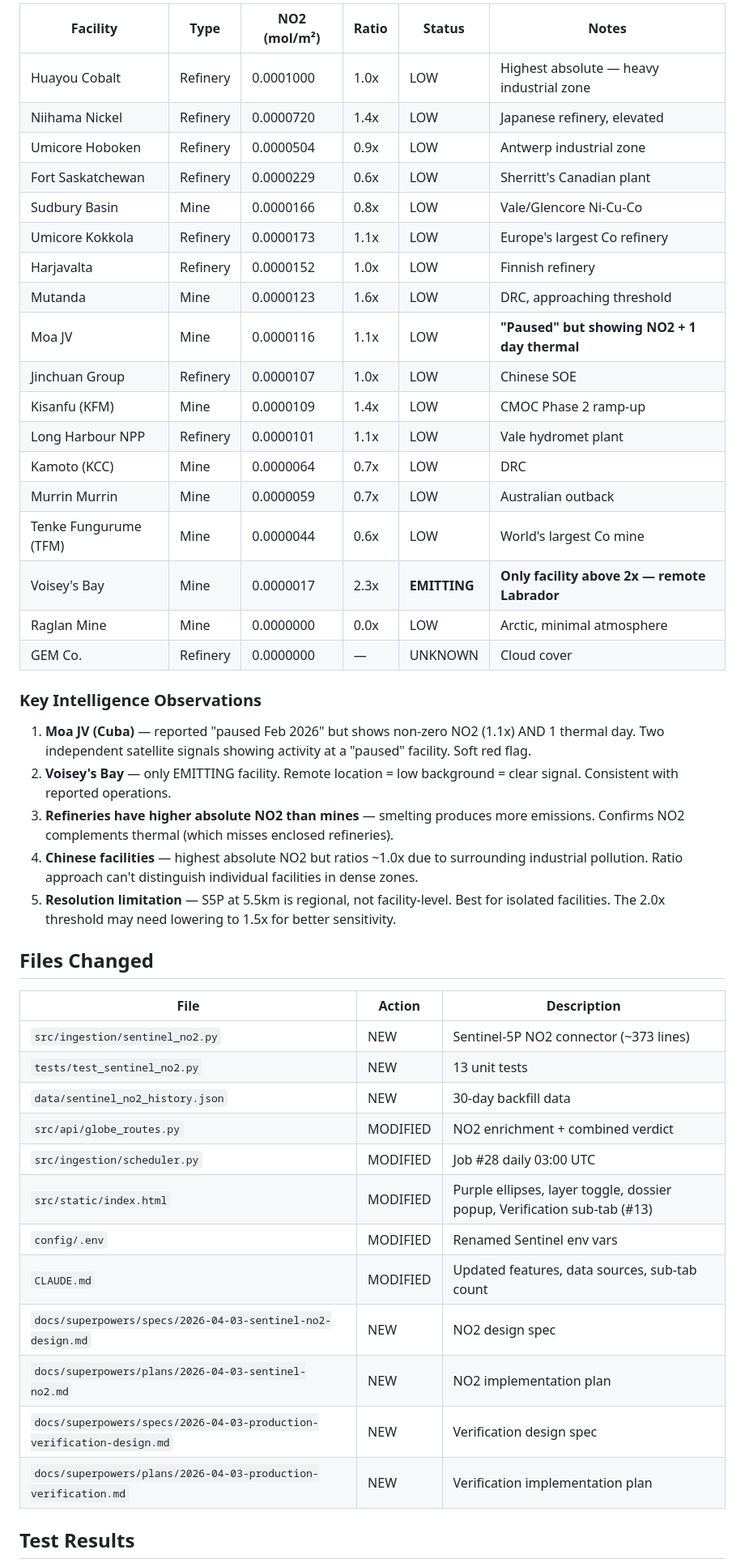
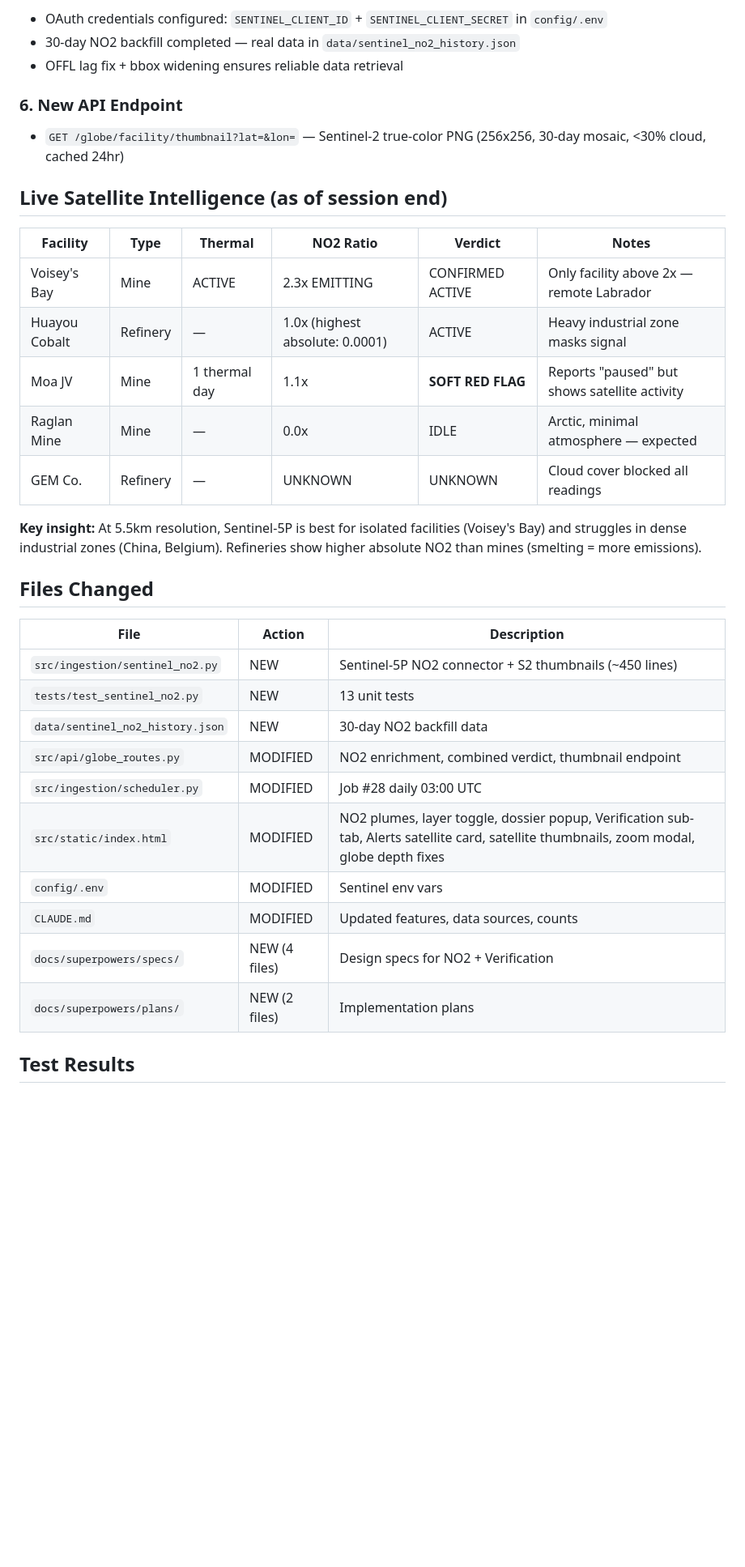
Before and after one commit to QDThead/weapons-tracker, a Markdown page: docs/HANDOFF-2026-04-03-D.md, the part around one of its changes. Shown at 81% size. Rendered like a GitHub page; blank space fills up the shorter version.

```diff
--- a/docs/HANDOFF-2026-04-03-D.md
+++ b/docs/HANDOFF-2026-04-03-D.md
@@ -66,49 +72,38 @@
 
-| Facility | Type | NO2 (mol/m²) | Ratio | Status | Notes |
-|----------|------|-------------|-------|--------|-------|
-| Huayou Cobalt | Refinery | 0.0001000 | 1.0x | LOW | Highest absolute — heavy industrial zone |
-| Niihama Nickel | Refinery | 0.0000720 | 1.4x | LOW | Japanese refinery, elevated |
-| Umicore Hoboken | Refinery | 0.0000504 | 0.9x | LOW | Antwerp industrial zone |
-| Fort Saskatchewan | Refinery | 0.0000229 | 0.6x | LOW | Sherritt's Canadian plant |
-| Sudbury Basin | Mine | 0.0000166 | 0.8x | LOW | Vale/Glencore Ni-Cu-Co |
-| Umicore Kokkola | Refinery | 0.0000173 | 1.1x | LOW | Europe's largest Co refinery |
-| Harjavalta | Refinery | 0.0000152 | 1.0x | LOW | Finnish refinery |
-| Mutanda | Mine | 0.0000123 | 1.6x | LOW | DRC, approaching threshold |
-| Moa JV | Mine | 0.0000116 | 1.1x | LOW | **"Paused" but showing NO2 + 1 day thermal** |
-| Jinchuan Group | Refinery | 0.0000107 | 1.0x | LOW | Chinese SOE |
-| Kisanfu (KFM) | Mine | 0.0000109 | 1.4x | LOW | CMOC Phase 2 ramp-up |
-| Long Harbour NPP | Refinery | 0.0000101 | 1.1x | LOW | Vale hydromet plant |
-| Kamoto (KCC) | Mine | 0.0000064 | 0.7x | LOW | DRC |
-| Murrin Murrin | Mine | 0.0000059 | 0.7x | LOW | Australian outback |
-| Tenke Fungurume (TFM) | Mine | 0.0000044 | 0.6x | LOW | World's largest Co mine |
-| Voisey's Bay | Mine | 0.0000017 | 2.3x | **EMITTING** | **Only facility above 2x — remote Labrador** |
-| Raglan Mine | Mine | 0.0000000 | 0.0x | LOW | Arctic, minimal atmosphere |
-| GEM Co. | Refinery | 0.0000000 | — | UNKNOWN | Cloud cover |
+- OAuth credentials configured: `SENTINEL_CLIENT_ID` + `SENTINEL_CLIENT_SECRET` in `config/.env`
+- 30-day NO2 backfill completed — real data in `data/sentinel_no2_history.json`
+- OFFL lag fix + bbox widening ensures reliable data retrieval
 
-### Key Intelligence Observations
+### 6. New API Endpoint
 
-1. **Moa JV (Cuba)** — reported "paused Feb 2026" but shows non-zero NO2 (1.1x) AND 1 thermal day. Two independent satellite signals showing activity at a "paused" facility. Soft red flag.
-2. **Voisey's Bay** — only EMITTING facility. Remote location = low background = clear signal. Consistent with reported operations.
-3. **Refineries have higher absolute NO2 than mines** — smelting produces more emissions. Confirms NO2 complements thermal (which misses enclosed refineries).
-4. **Chinese facilities** — highest absolute NO2 but ratios ~1.0x due to surrounding industrial pollution. Ratio approach can't distinguish individual facilities in dense zones.
-5. **Resolution limitation** — S5P at 5.5km is regional, not facility-level. Best for isolated facilities. The 2.0x threshold may need lowering to 1.5x for better sensitivity.
+- `GET /globe/facility/thumbnail?lat=&lon=` — Sentinel-2 true-color PNG (256x256, 30-day mosaic, <30% cloud, cached 24hr)
+
+## Live Satellite Intelligence (as of session end)
+
+| Facility | Type | Thermal | NO2 Ratio | Verdict | Notes |
+|----------|------|---------|-----------|---------|-------|
+| Voisey's Bay | Mine | ACTIVE | 2.3x EMITTING | CONFIRMED ACTIVE | Only facility above 2x — remote Labrador |
+| Huayou Cobalt | Refinery | — | 1.0x (highest absolute: 0.0001) | ACTIVE | Heavy industrial zone masks signal |
+| Moa JV | Mine | 1 thermal day | 1.1x | **SOFT RED FLAG** | Reports "paused" but shows satellite activity |
+| Raglan Mine | Mine | — | 0.0x | IDLE | Arctic, minimal atmosphere — expected |
+| GEM Co. | Refinery | — | UNKNOWN | UNKNOWN | Cloud cover blocked all readings |
+
+**Key insight:** At 5.5km resolution, Sentinel-5P is best for isolated facilities (Voisey's Bay) and struggles in dense industrial zones (China, Belgium). Refineries show higher absolute NO2 than mines (smelting = more emissions).
 
 ## Files Changed
 
 | File | Action | Description |
 |------|--------|-------------|
-| `src/ingestion/sentinel_no2.py` | NEW | Sentinel-5P NO2 connector (~373 lines) |
+| `src/ingestion/sentinel_no2.py` | NEW | Sentinel-5P NO2 connector + S2 thumbnails (~450 lines) |
 | `tests/test_sentinel_no2.py` | NEW | 13 unit tests |
-| `data/sentinel_no2_history.json` | NEW | 30-day backfill data |
-| `src/api/globe_routes.py` | MODIFIED | NO2 enrichment + combined verdict |
+| `data/sentinel_no2_history.json` | NEW | 30-day NO2 backfill data |
+| `src/api/globe_routes.py` | MODIFIED | NO2 enrichment, combined verdict, thumbnail endpoint |
 | `src/ingestion/scheduler.py` | MODIFIED | Job #28 daily 03:00 UTC |
-| `src/static/index.html` | MODIFIED | Purple ellipses, layer toggle, dossier popup, Verification sub-tab (#13) |
-| `config/.env` | MODIFIED | Renamed Sentinel env vars |
-| `CLAUDE.md` | MODIFIED | Updated features, data sources, sub-tab count |
-| `docs/superpowers/specs/2026-04-03-sentinel-no2-design.md` | NEW | NO2 design spec |
-| `docs/superpowers/plans/2026-04-03-sentinel-no2.md` | NEW | NO2 implementation plan |
-| `docs/superpowers/specs/2026-04-03-production-verification-design.md` | NEW | Verification design spec |
-| `docs/superpowers/plans/2026-04-03-production-verification.md` | NEW | Verification implementation plan |
+| `src/static/index.html` | MODIFIED | NO2 plumes, layer toggle, dossier popup, Verification sub-tab, Alerts satellite card, satellite thumbnails, zoom modal, globe depth fixes |
+| `config/.env` | MODIFIED | Sentinel env vars |
+| `CLAUDE.md` | MODIFIED | Updated features, data sources, counts |
+| `docs/superpowers/specs/` | NEW (4 files) | Design specs for NO2 + Verification |
+| `docs/superpowers/plans/` | NEW (2 files) | Implementation plans |
 
 ## Test Results
 - **364 tests passing** (351 existing + 13 new Sentinel NO2)
```
Also changed, not shown: other parts of docs/HANDOFF-2026-04-03-D.md (+40 -34 lines), CLAUDE.md (+6 -4 lines).
